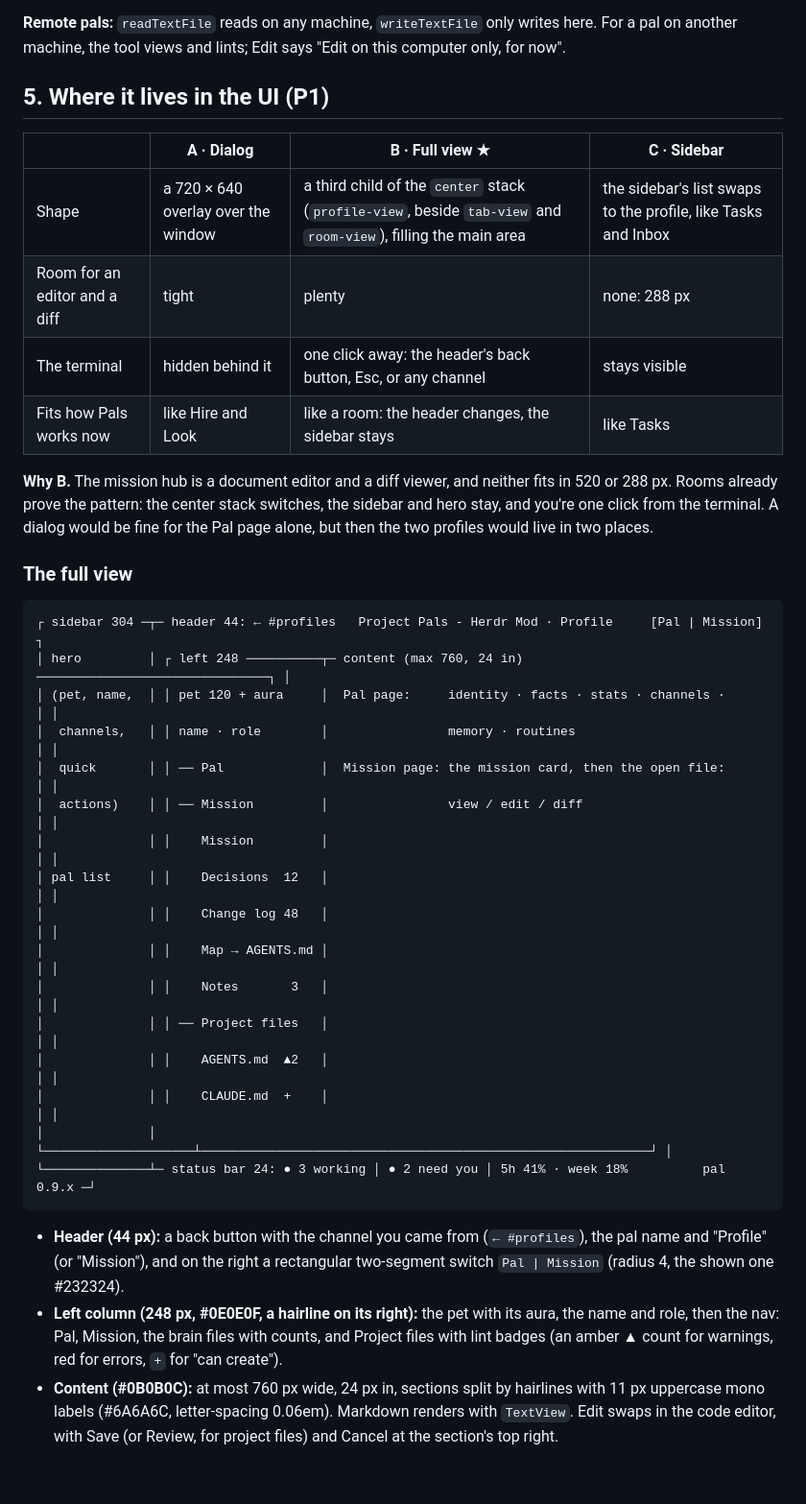
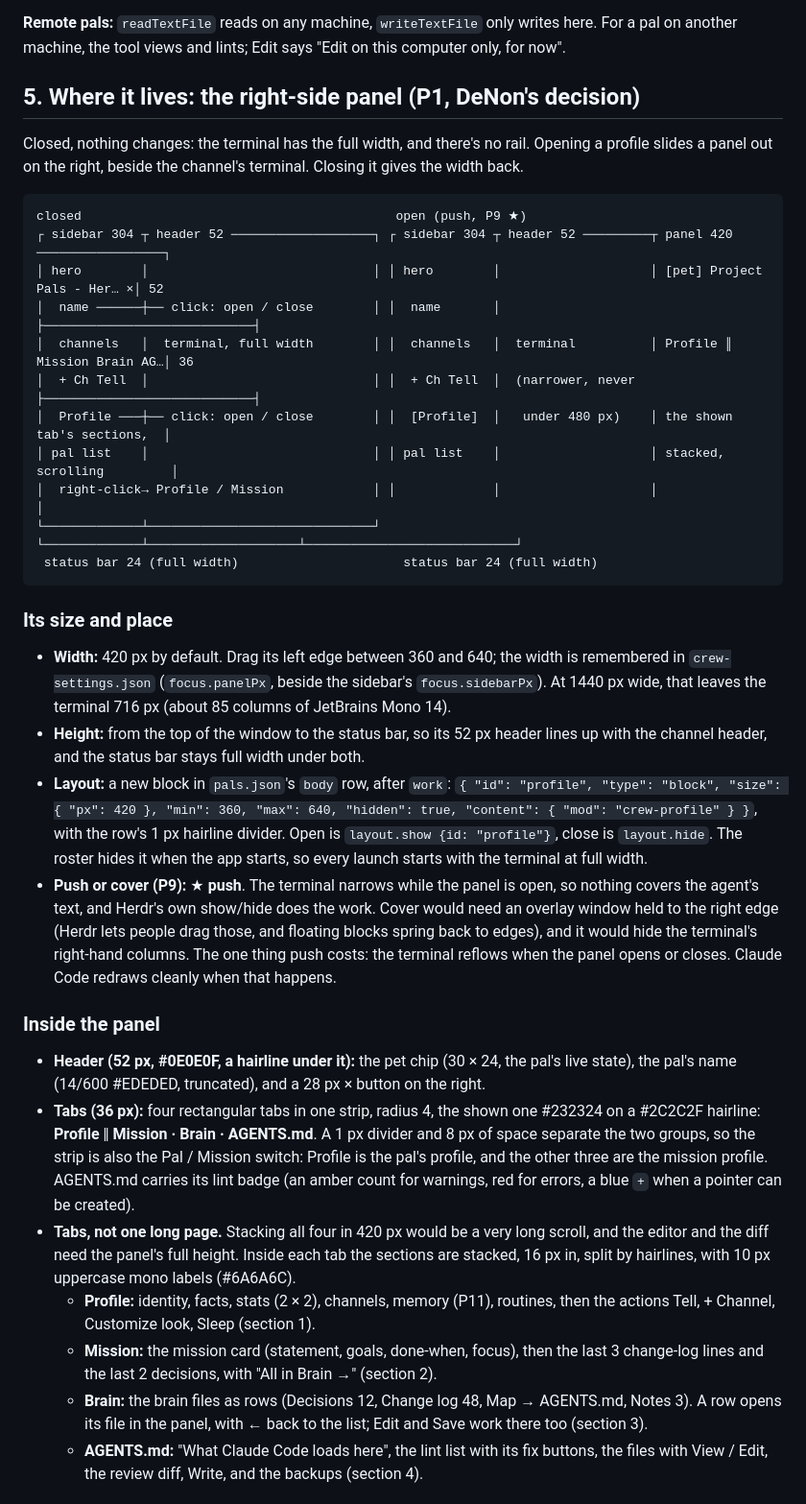
Before and after one commit to denonmaryland/project-pals, a Markdown page: docs/profiles/proposal.md, the part around one of its changes. Shown at 96% size. Rendered like a GitHub page; blank space fills up the shorter version.

````diff
--- a/docs/profiles/proposal.md
+++ b/docs/profiles/proposal.md
@@ -336,48 +347,62 @@ write the file. It makes the normal path visible.
 **Remote pals:** `readTextFile` reads on any machine, `writeTextFile` only writes here. For a pal
 on another machine, the tool views and lints; Edit says "Edit on this computer only, for now".
 
-## 5. Where it lives in the UI (P1)
+## 5. Where it lives: the right-side panel (P1, DeNon's decision)
 
-| | **A · Dialog** | **B · Full view** ★ | **C · Sidebar** |
-|---|---|---|---|
-| Shape | a 720 × 640 overlay over the window | a third child of the `center` stack (`profile-view`, beside `tab-view` and `room-view`), filling the main area | the sidebar's list swaps to the profile, like Tasks and Inbox |
-| Room for an editor and a diff | tight | plenty | none: 288 px |
-| The terminal | hidden behind it | one click away: the header's back button, Esc, or any channel | stays visible |
-| Fits how Pals works now | like Hire and Look | like a room: the header changes, the sidebar stays | like Tasks |
-
-**Why B.** The mission hub is a document editor and a diff viewer, and neither fits in 520 or
-288 px. Rooms already prove the pattern: the center stack switches, the sidebar and hero stay,
-and you're one click from the terminal. A dialog would be fine for the Pal page alone, but then
-the two profiles would live in two places.
-
-### The full view
+Closed, nothing changes: the terminal has the full width, and there's no rail. Opening a profile
+slides a panel out on the right, beside the channel's terminal. Closing it gives the width back.
 
 ```
-┌ sidebar 304 ─┬─ header 44: ← #profiles   Project Pals - Herdr Mod · Profile     [Pal | Mission] ┐
-│ hero         │ ┌ left 248 ──────────┬─ content (max 760, 24 in) ───────────────────────────────┐ │
-│ (pet, name,  │ │ pet 120 + aura     │  Pal page:     identity · facts · stats · channels ·      │ │
-│  channels,   │ │ name · role        │                memory · routines                           │ │
-│  quick       │ │ ── Pal             │  Mission page: the mission card, then the open file:       │ │
-│  actions)    │ │ ── Mission         │                view / edit / diff                          │ │
-│              │ │    Mission         │                                                            │ │
-│ pal list     │ │    Decisions  12   │                                                            │ │
-│              │ │    Change log 48   │                                                            │ │
-│              │ │    Map → AGENTS.md │                                                            │ │
-│              │ │    Notes       3   │                                                            │ │
-│              │ │ ── Project files   │                                                            │ │
-│              │ │    AGENTS.md  ▲2   │                                                            │ │
-│              │ │    CLAUDE.md  +    │                                                            │ │
-│              │ └────────────────────┴────────────────────────────────────────────────────────────┘ │
-└──────────────┴─ status bar 24: ● 3 working │ ● 2 need you │ 5h 41% · week 18%          pal 0.9.x ─┘
+closed                                          open (push, P9 ★)
+┌ sidebar 304 ┬ header 52 ───────────────────┐ ┌ sidebar 304 ┬ header 52 ─────────┬ panel 420 ─────────────────┐
+│ hero        │                              │ │ hero        │                    │ [pet] Project Pals - Her… ×│ 52
+│  name ──────┼── click: open / close        │ │  name       │                    ├────────────────────────────┤
+│  channels   │  terminal, full width        │ │  channels   │  terminal          │ Profile ║ Mission Brain AG…│ 36
+│  + Ch Tell  │                              │ │  + Ch Tell  │  (narrower, never  ├────────────────────────────┤
+│  Profile ───┼── click: open / close        │ │  [Profile]  │   under 480 px)    │ the shown tab's sections,  │
+│ pal list    │                              │ │ pal list    │                    │ stacked, scrolling         │
+│  right-click→ Profile / Mission            │ │             │                    │                            │
+└─────────────┴──────────────────────────────┘ └─────────────┴────────────────────┴────────────────────────────┘
+ status bar 24 (full width)                      status bar 24 (full width)
 ```
 
-- **Header (44 px):** a back button with the channel you came from (`← #profiles`), the pal
-  name and "Profile" (or "Mission"), and on the right a rectangular two-segment switch
-  `Pal | Mission` (radius 4, the shown one #232324).
-- **Left column (248 px, #0E0E0F, a hairline on its right):** the pet with its aura, the name
-  and role, then the nav: Pal, Mission, the brain files with counts, and Project files with lint
-  badges (an amber ▲ count for warnings, red for errors, `+` for "can create").
-- **Content (#0B0B0C):** at most 760 px wide, 24 px in, sections split by hairlines with 11 px
-  uppercase mono labels (#6A6A6C, letter-spacing 0.06em). Markdown renders with `TextView`.
-  Edit swaps in the code editor, with Save (or Review, for project files) and Cancel at the
-  section's top right.
+### Its size and place
+
+- **Width:** 420 px by default. Drag its left edge between 360 and 640; the width is remembered in
+  `crew-settings.json` (`focus.panelPx`, beside the sidebar's `focus.sidebarPx`).
+  At 1440 px wide, that leaves the terminal 716 px (about 85 columns of JetBrains Mono 14).
+- **Height:** from the top of the window to the status bar, so its 52 px header lines up with
+  the channel header, and the status bar stays full width under both.
+- **Layout:** a new block in `pals.json`'s `body` row, after `work`:
+  `{ "id": "profile", "type": "block", "size": { "px": 420 }, "min": 360, "max": 640,
+  "hidden": true, "content": { "mod": "crew-profile" } }`, with the row's 1 px hairline divider.
+  Open is `layout.show {id: "profile"}`, close is `layout.hide`. The roster hides it when the app
+  starts, so every launch starts with the terminal at full width.
+- **Push or cover (P9):** ★ **push**. The terminal narrows while the panel is open, so nothing
+  covers the agent's text, and Herdr's own show/hide does the work. Cover would need an overlay
+  window held to the right edge (Herdr lets people drag those, and floating blocks spring back to
+  edges), and it would hide the terminal's right-hand columns. The one thing push costs: the
+  terminal reflows when the panel opens or closes. Claude Code redraws cleanly when that happens.
+
+### Inside the panel
+
+- **Header (52 px, #0E0E0F, a hairline under it):** the pet chip (30 × 24, the pal's live
+  state), the pal's name (14/600 #EDEDED, truncated), and a 28 px × button on the right.
+- **Tabs (36 px):** four rectangular tabs in one strip, radius 4, the shown one #232324 on a
+  #2C2C2F hairline: **Profile** ‖ **Mission · Brain · AGENTS.md**. A 1 px divider and 8 px
+  of space separate the two groups, so the strip is also the Pal / Mission switch: Profile is the pal's
+  profile, and the other three are the mission profile. AGENTS.md carries its lint badge
+  (an amber count for warnings, red for errors, a blue `+` when a pointer can be created).
+- **Tabs, not one long page.** Stacking all four in 420 px would be a very long scroll, and the
+  editor and the diff need the panel's full height. Inside each tab the sections are stacked,
+  16 px in, split by hairlines, with 10 px uppercase mono labels (#6A6A6C).
+  - **Profile:** identity, facts, stats (2 × 2), channels, memory (P11), routines, then the
+    actions Tell, + Channel, Customize look, Sleep (section 1).
+  - **Mission:** the mission card (statement, goals, done-when, focus), then the last 3 change-log
+    lines and the last 2 decisions, with "All in Brain →" (section 2).
+  - **Brain:** the brain files as rows (Decisions 12, Change log 48, Map → AGENTS.md,
+    Notes 3). A row opens its file in the panel, with ← back to the list; Edit and Save work
+    there too (section 3).
+  - **AGENTS.md:** "What Claude Code loads here", the lint list with its fix buttons, the files
+    with View / Edit, the review diff, Write, and the backups (section 4).
+
````
Also changed, not shown: other parts of docs/profiles/proposal.md (+117 -57 lines), docs/profiles/board.png, 1 other file.
